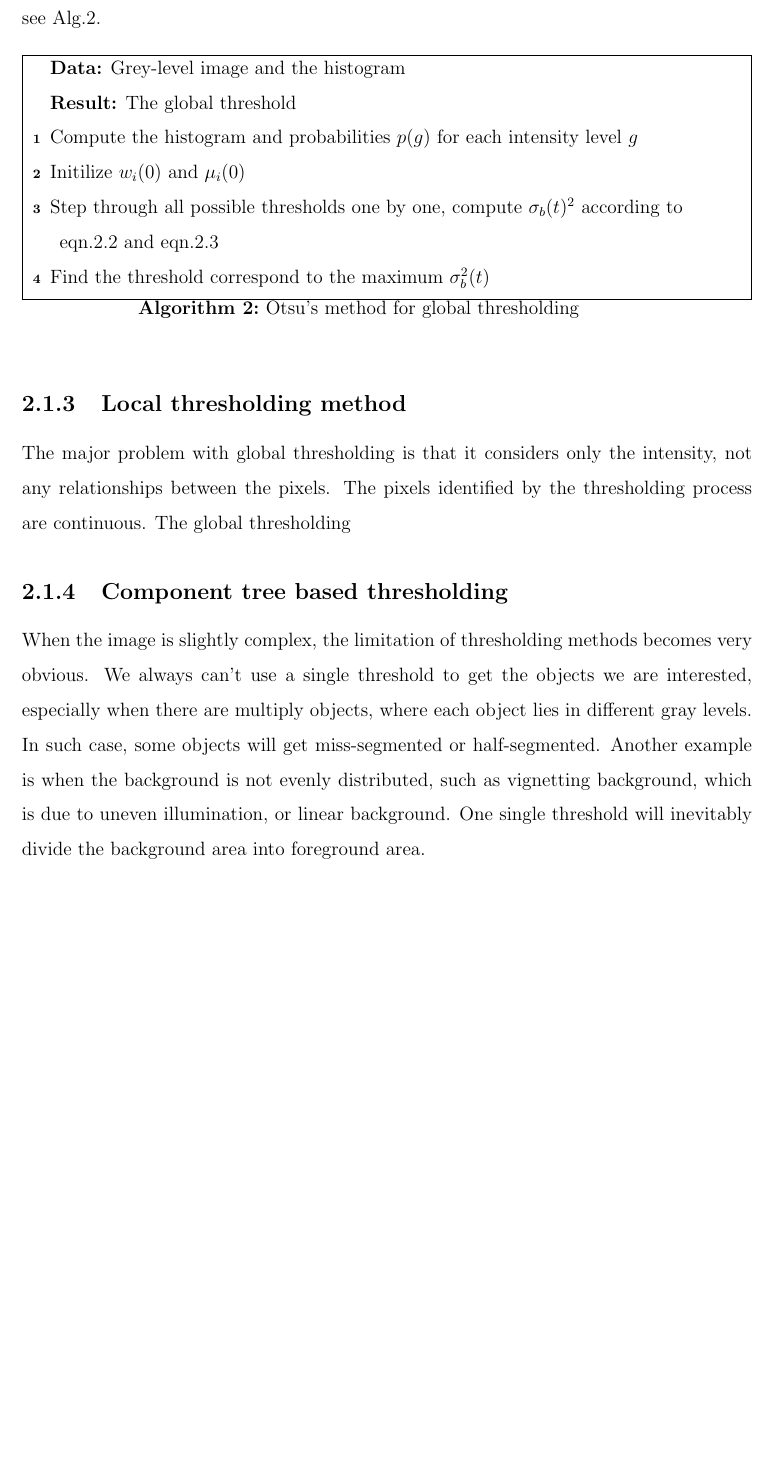
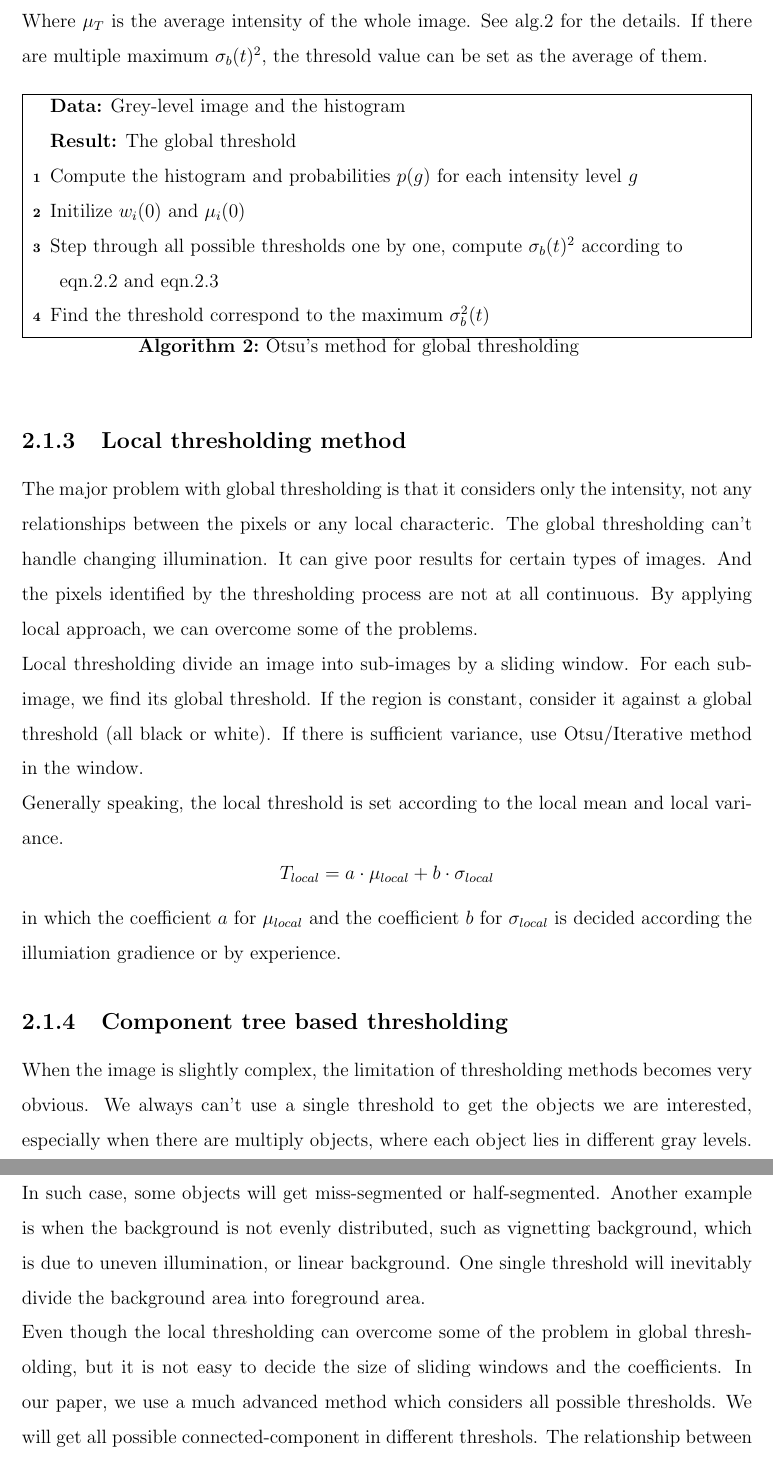
Before and after one commit to marvis/thesis, a LaTeX thesis (thesis.tex): part of page 8 of 13 before the commit and two parts of pages 8 and 9 of 14 after it, the two joined at a grey line, cut at the place of the change, the shorter picture padded with empty space. Compiled offline with pdfLaTeX.

Commit message:
threshold - component tree

```diff
--- a/thesis.tex
+++ b/thesis.tex
@@ -68,7 +68,7 @@ By using fomular \ref{eq:inter-var}, the Otsu's method could be designed as dyna
 	\mu_f(t) & = & (\mu_T - \mu_b(t)w_b(t))/w_f(t)
 \end{array}
 \end{equation}
-see Alg.\ref{alg:otsu-thresh}.
+Where $\mu_T$ is the average intensity of the whole image. See alg.\ref{alg:otsu-thresh} for the details. If there are multiple maximum $\sigma_b(t)^2$, the thresold value can be set as the average of them.
 \begin{algorithm}
 \SetAlgoLined
 \KwData{Grey-level image and the histogram}
@@ -81,9 +81,17 @@ Find the threshold correspond to the maximum $\sigma_b^2(t)$
 \label{alg:otsu-thresh}
 \end{algorithm}
 \subsection{Local thresholding method}
-The major problem with global thresholding is that it considers only the intensity, not any relationships between the pixels. The pixels identified by the thresholding process are continuous. The global thresholding
+The major problem with global thresholding is that it considers only the intensity, not any relationships between the pixels or any local characteric. The global thresholding can't handle changing illumination. It can give poor results for certain types of images. And the pixels identified by the thresholding process are not at all continuous. By applying local approach, we can overcome some of the problems.\\
+Local thresholding divide an image into sub-images by a sliding window. For each sub-image, we find its global threshold. If the region is constant, consider it against a global threshold (all black or white). If there is sufficient variance, use Otsu/Iterative method in the window. \\
+Generally speaking, the local threshold is set according to the local mean and local variance.
+$$
+T_{local} = a\cdot\mu_{local} + b\cdot\sigma_{local}
+$$
+in which the coefficient $a$ for $\mu_{local}$ and the coefficient $b$ for $\sigma_{local}$ is decided according the illumiation gradience or by experience.
 \subsection{Component tree based thresholding}
-When the image is slightly complex, the limitation of thresholding methods becomes very obvious. We always can't use a single threshold to get the objects we are interested, especially when there are multiply objects, where each object lies in different gray levels. In such case, some objects will get miss-segmented or half-segmented. Another example is when the background is not evenly distributed, such as vignetting background, which is due to uneven illumination, or linear background. One single threshold will inevitably divide the background area into foreground area.
+When the image is slightly complex, the limitation of thresholding methods becomes very obvious. We always can't use a single threshold to get the objects we are interested, especially when there are multiply objects, where each object lies in different gray levels. In such case, some objects will get miss-segmented or half-segmented. Another example is when the background is not evenly distributed, such as vignetting background, which is due to uneven illumination, or linear background. One single threshold will inevitably divide the background area into foreground area.\\
+Even though the local thresholding can overcome some of the problem in global thresholding, but it is not easy to decide the size of sliding windows and the coefficients. In our paper, we use a much advanced method which considers all possible thresholds. We will get all possible connected-component in different threshols. The relationship between connected-component is either inclusion or non-overlap. So we can build a tree, called component tree, to manage the relationship for all connected-component. \\
+With component tree, we don't have to bother about the best threshold. We can filter out the components with certain size, which is obtained from a piori knowledge. The details about component tree will be introduce in chapter 3.
 \section{Level set method}
 \section{Graph cut method}
 \chapter{Component Tree}
```
Also changed, not shown: thesis.tex (4 more changed lines).
